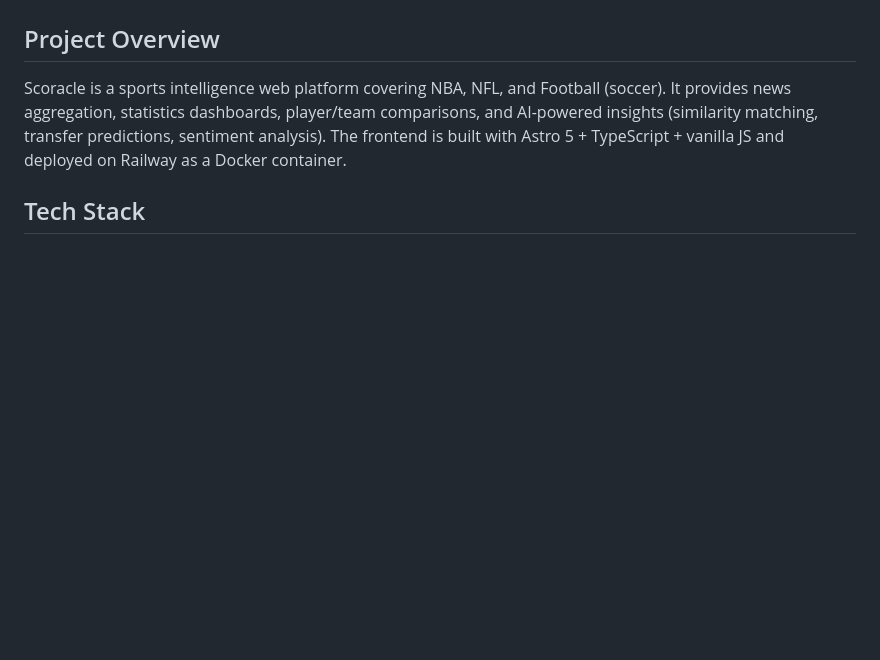
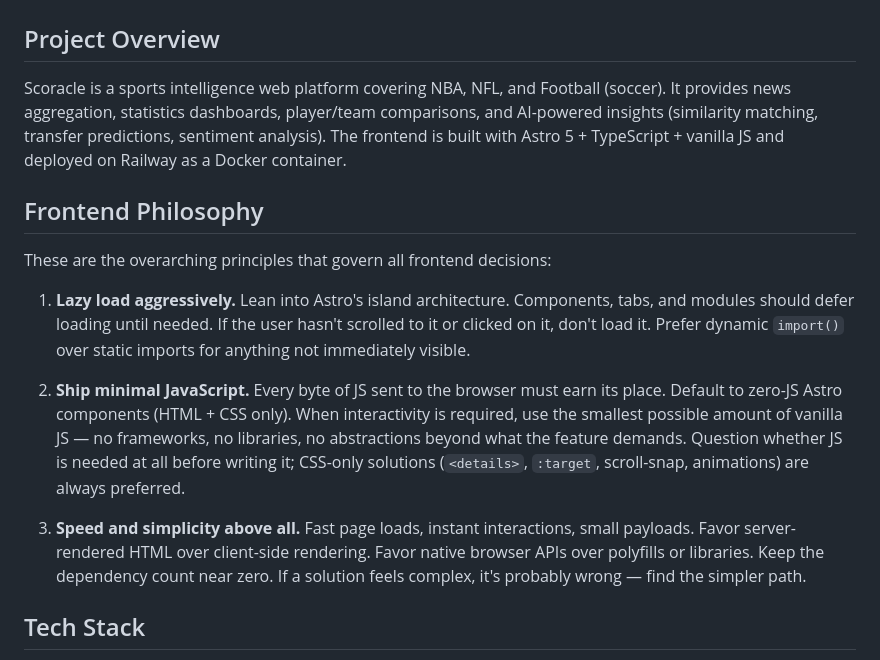
Before and after one commit to albapepper/Scoracle, a Markdown page: CLAUDE.md, the part around the change. GitHub-like rendering; blank space fills up the shorter version.

Commit message:
Add Frontend Philosophy section to CLAUDE.md
Codifies three overarching principles — aggressive lazy loading,
minimal JS shipping, and speed/simplicity — as top-level guidelines
that govern all frontend decisions.

https://claude.ai/code/session_01Y1ehJvgfgYPJeNvuZHxrmw

```diff
--- a/CLAUDE.md
+++ b/CLAUDE.md
@@ -3,6 +3,16 @@
 ## Project Overview
 
 Scoracle is a sports intelligence web platform covering NBA, NFL, and Football (soccer). It provides news aggregation, statistics dashboards, player/team comparisons, and AI-powered insights (similarity matching, transfer predictions, sentiment analysis). The frontend is built with Astro 5 + TypeScript + vanilla JS and deployed on Railway as a Docker container.
+
+## Frontend Philosophy
+
+These are the overarching principles that govern all frontend decisions:
+
+1. **Lazy load aggressively.** Lean into Astro's island architecture. Components, tabs, and modules should defer loading until needed. If the user hasn't scrolled to it or clicked on it, don't load it. Prefer dynamic `import()` over static imports for anything not immediately visible.
+
+2. **Ship minimal JavaScript.** Every byte of JS sent to the browser must earn its place. Default to zero-JS Astro components (HTML + CSS only). When interactivity is required, use the smallest possible amount of vanilla JS — no frameworks, no libraries, no abstractions beyond what the feature demands. Question whether JS is needed at all before writing it; CSS-only solutions (`<details>`, `:target`, scroll-snap, animations) are always preferred.
+
+3. **Speed and simplicity above all.** Fast page loads, instant interactions, small payloads. Favor server-rendered HTML over client-side rendering. Favor native browser APIs over polyfills or libraries. Keep the dependency count near zero. If a solution feels complex, it's probably wrong — find the simpler path.
 
 ## Tech Stack
 
```
